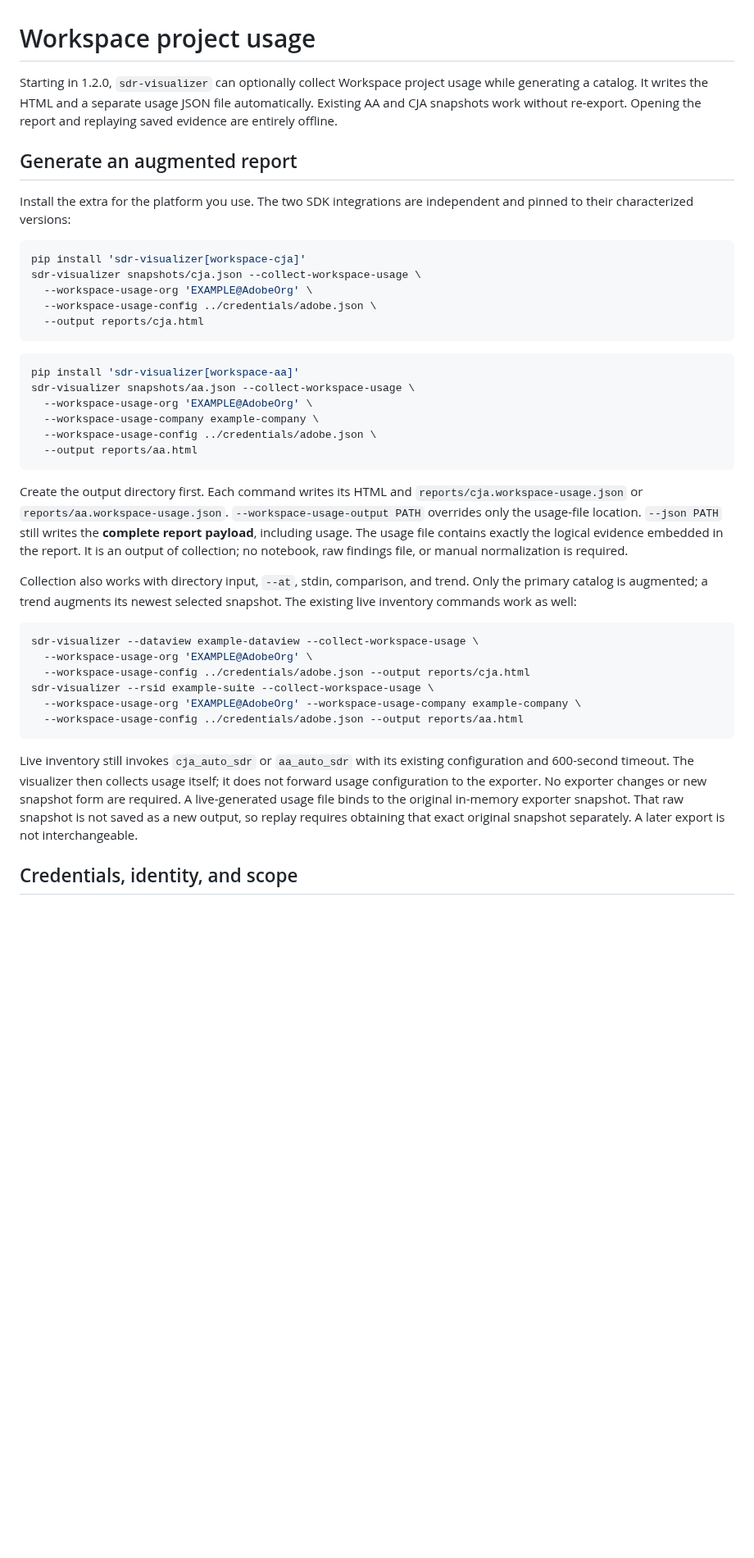
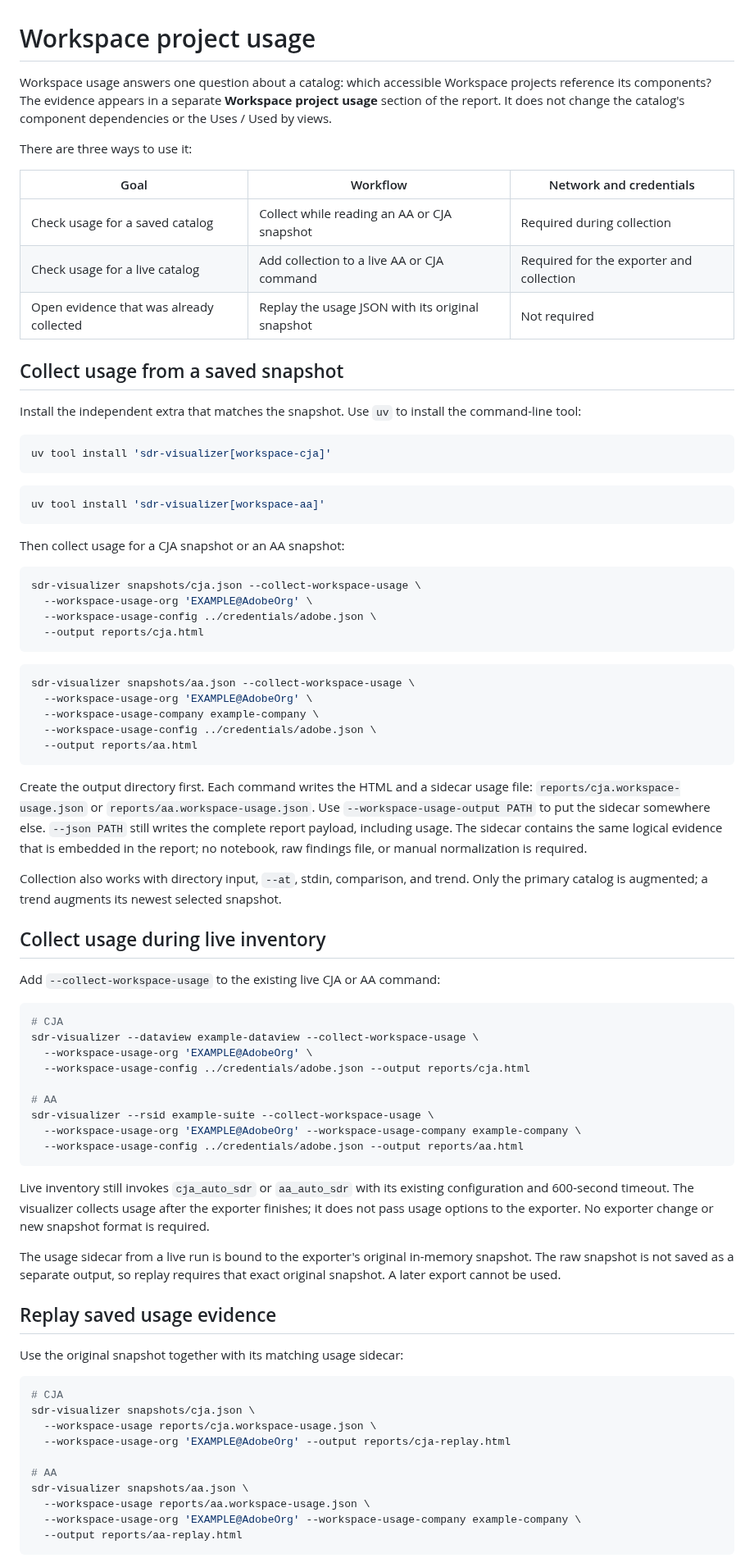
Before and after one commit to brian-a-au/sdr-visualizer, a Markdown page: docs/WORKSPACE_USAGE.md, the part around one of its changes. Shown at 82% size. Drawn GitHub-style; blank space fills up the shorter version.

Commit message:
docs: clarify Workspace usage guide

````diff
--- a/docs/WORKSPACE_USAGE.md
+++ b/docs/WORKSPACE_USAGE.md
@@ -1,17 +1,34 @@
 # Workspace project usage
 
-Starting in 1.2.0, `sdr-visualizer` can optionally collect Workspace project
-usage while generating a catalog. It writes the HTML and a separate usage JSON
-file automatically. Existing AA and CJA snapshots work without re-export.
-Opening the report and replaying saved evidence are entirely offline.
+Workspace usage answers one question about a catalog: which accessible
+Workspace projects reference its components? The evidence appears in a
+separate **Workspace project usage** section of the report. It does not change
+the catalog's component dependencies or the Uses / Used by views.
 
-## Generate an augmented report
+There are three ways to use it:
 
-Install the extra for the platform you use. The two SDK integrations are
-independent and pinned to their characterized versions:
+| Goal | Workflow | Network and credentials |
+|---|---|---|
+| Check usage for a saved catalog | Collect while reading an AA or CJA snapshot | Required during collection |
+| Check usage for a live catalog | Add collection to a live AA or CJA command | Required for the exporter and collection |
+| Open evidence that was already collected | Replay the usage JSON with its original snapshot | Not required |
+
+## Collect usage from a saved snapshot
+
+Install the independent extra that matches the snapshot. Use `uv` to install
+the command-line tool:
 
 ```bash
-pip install 'sdr-visualizer[workspace-cja]'
+uv tool install 'sdr-visualizer[workspace-cja]'
+```
+
+```bash
+uv tool install 'sdr-visualizer[workspace-aa]'
+```
+
+Then collect usage for a CJA snapshot or an AA snapshot:
+
+```bash
 sdr-visualizer snapshots/cja.json --collect-workspace-usage \
   --workspace-usage-org 'EXAMPLE@AdobeOrg' \
   --workspace-usage-config ../credentials/adobe.json \
@@ -19,7 +36,6 @@ sdr-visualizer snapshots/cja.json --collect-workspace-usage \
 ```
 
 ```bash
-pip install 'sdr-visualizer[workspace-aa]'
 sdr-visualizer snapshots/aa.json --collect-workspace-usage \
   --workspace-usage-org 'EXAMPLE@AdobeOrg' \
   --workspace-usage-company example-company \
@@ -27,33 +43,57 @@ sdr-visualizer snapshots/aa.json --collect-workspace-usage \
   --output reports/aa.html
 ```
 
-Create the output directory first. Each command writes its HTML and
-`reports/cja.workspace-usage.json` or `reports/aa.workspace-usage.json`.
-`--workspace-usage-output PATH` overrides only the usage-file location.
-`--json PATH` still writes the **complete report payload**, including usage.
-The usage file contains exactly the logical evidence embedded in the report.
-It is an output of collection; no notebook, raw findings file, or manual
+Create the output directory first. Each command writes the HTML and a sidecar
+usage file: `reports/cja.workspace-usage.json` or
+`reports/aa.workspace-usage.json`. Use `--workspace-usage-output PATH` to put
+the sidecar somewhere else. `--json PATH` still writes the complete report
+payload, including usage. The sidecar contains the same logical evidence that
+is embedded in the report; no notebook, raw findings file, or manual
 normalization is required.
 
-Collection also works with directory input, `--at`, stdin, comparison, and trend.
-Only the primary catalog is augmented; a trend augments its newest selected
-snapshot. The existing live inventory commands work as well:
+Collection also works with directory input, `--at`, stdin, comparison, and
+trend. Only the primary catalog is augmented; a trend augments its newest
+selected snapshot.
+
+## Collect usage during live inventory
+
+Add `--collect-workspace-usage` to the existing live CJA or AA command:
 
 ```bash
+# CJA
 sdr-visualizer --dataview example-dataview --collect-workspace-usage \
   --workspace-usage-org 'EXAMPLE@AdobeOrg' \
   --workspace-usage-config ../credentials/adobe.json --output reports/cja.html
+
+# AA
 sdr-visualizer --rsid example-suite --collect-workspace-usage \
   --workspace-usage-org 'EXAMPLE@AdobeOrg' --workspace-usage-company example-company \
   --workspace-usage-config ../credentials/adobe.json --output reports/aa.html
 ```
 
 Live inventory still invokes `cja_auto_sdr` or `aa_auto_sdr` with its existing
-configuration and 600-second timeout. The visualizer then collects usage itself;
-it does not forward usage configuration to the exporter. No exporter changes
-or new snapshot form are required. A live-generated usage file binds to the
-original in-memory exporter snapshot. That raw snapshot is not saved as a new
-output, so replay requires obtaining that exact original snapshot separately.
-A later export is not interchangeable.
+configuration and 600-second timeout. The visualizer collects usage after the
+exporter finishes; it does not pass usage options to the exporter. No exporter
+change or new snapshot format is required.
 
-## Credentials, identity, and scope
+The usage sidecar from a live run is bound to the exporter's original
+in-memory snapshot. The raw snapshot is not saved as a separate output, so
+replay requires that exact original snapshot. A later export cannot be used.
+
+## Replay saved usage evidence
+
+Use the original snapshot together with its matching usage sidecar:
+
+```bash
+# CJA
+sdr-visualizer snapshots/cja.json \
+  --workspace-usage reports/cja.workspace-usage.json \
+  --workspace-usage-org 'EXAMPLE@AdobeOrg' --output reports/cja-replay.html
+
+# AA
+sdr-visualizer snapshots/aa.json \
+  --workspace-usage reports/aa.workspace-usage.json \
+  --workspace-usage-org 'EXAMPLE@AdobeOrg' --workspace-usage-company example-company \
+  --output reports/aa-replay.html
+```
+
````
Also changed, not shown: other parts of docs/WORKSPACE_USAGE.md (+45 -51 lines).
